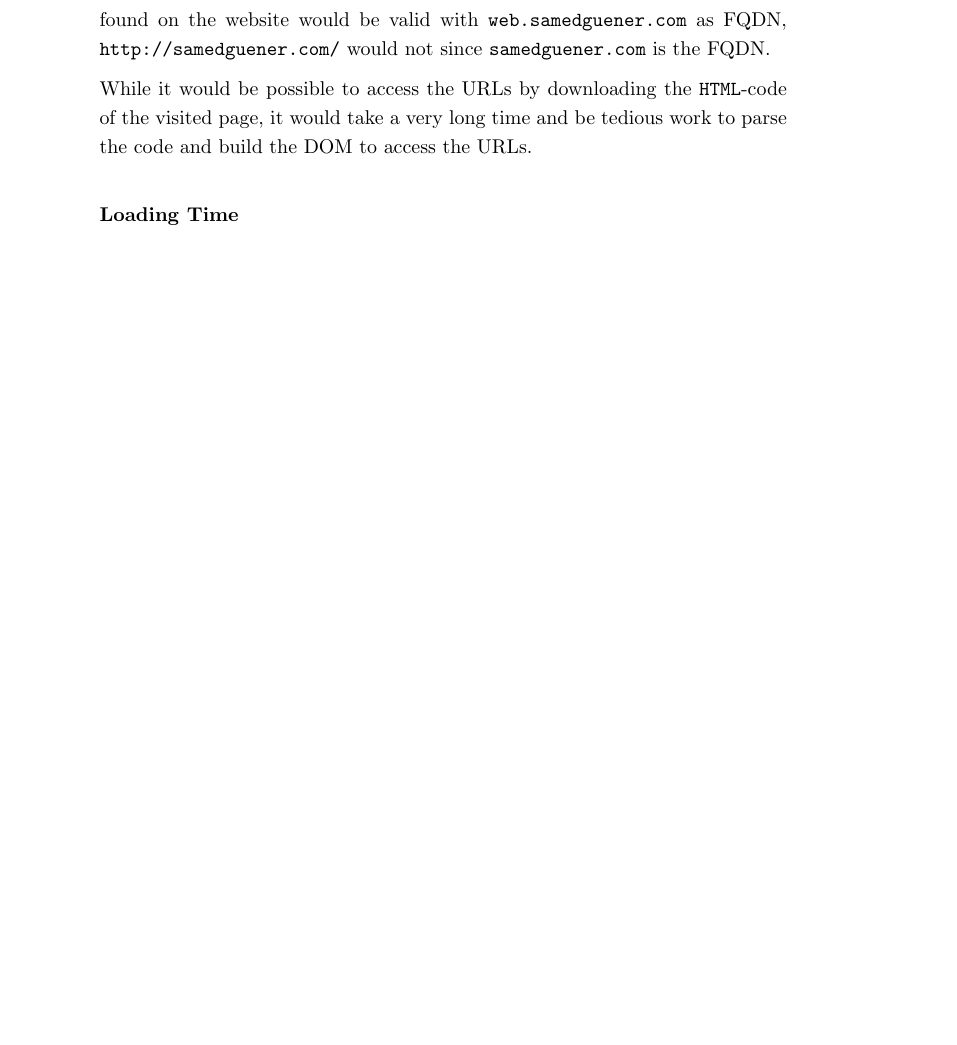
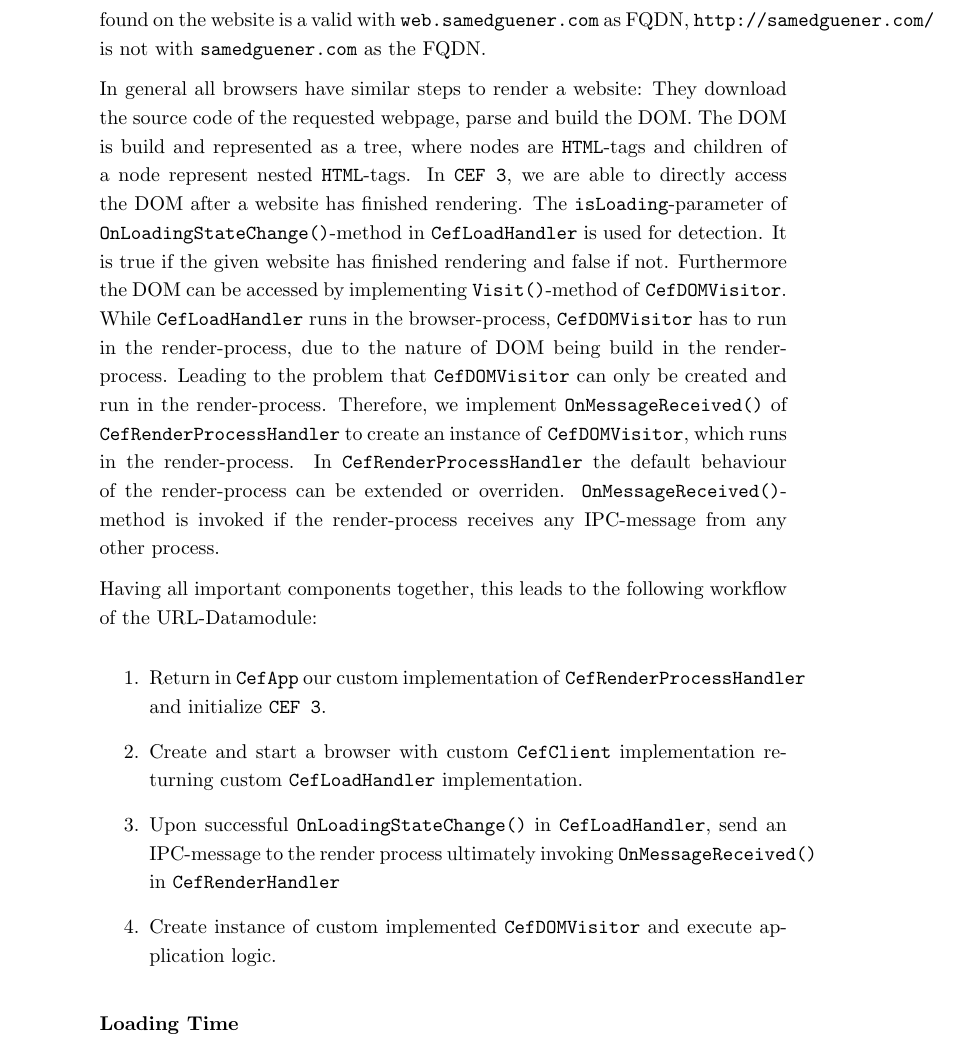
Before and after one commit to Simsso/Vision-Based-Page-Rank-Estimation, a LaTeX document (docs/article/article.tex, which reads docs/article/content/datacrawler.tex): part of page 27 of 29 before the commit and part of page 27 of 30 after it, cut so that both start at the same text, the shorter picture padded with empty space. Compiled offline with pdfLaTeX.

Commit message:
Work on URL-Datamodule

```diff
--- a/docs/article/content/datacrawler.tex
+++ b/docs/article/content/datacrawler.tex
@@ -321,9 +321,21 @@ The URL-Datamodule has to return valid URLs. This attribute is specified as foll
 \end{center}
 
 According to the specification a given URL is only valid if it is a possible navigation and has the same FQDN. Possible navigation means that only URLs found as a \texttt{href}-attribute in \texttt{<a>}-tags in the \texttt{HTML}-code of the website can be considered as valid. This follows from the fact that in \texttt{HTML} \texttt{<a>}-tag is the only tag, which allows the user to navigate to other pages from the current viewed page. While possible navigation describes where to find valid URLs, equality in FQDN describes which URLs to choose from a set of URLs.
-For example the FQDN for the URL \texttt{http://web.samedguener.com/index.html} is \texttt{web.samedguener.com}. While the URL \texttt{http://web.samedguener.com/contact.html} found on the website would be valid with \texttt{web.samedguener.com} as FQDN, \texttt{http://samedguener.com/} would not since \texttt{samedguener.com} is the FQDN.
+For example the FQDN for the URL \texttt{http://web.samedguener.com/index.html} is \texttt{web.samedguener.com}. While the URL \texttt{http://web.samedguener.com/contact.html} found on the website is a valid with \texttt{web.samedguener.com} as FQDN, \texttt{http://samedguener.com/} is not with \texttt{samedguener.com} as the FQDN.
 
-While it would be possible to access the URLs by downloading the \texttt{HTML}-code of the visited page, it would take a very long time and be tedious work to parse the code and build the DOM to access the URLs.
+In general all browsers have similar steps to render a website: They download the source code of the requested webpage, parse and build the DOM. The DOM is build and represented as a tree, where nodes are \texttt{HTML}-tags and children of a node represent nested \texttt{HTML}-tags. In \texttt{CEF 3}, we are able to directly access the DOM after a website has finished rendering. The \texttt{isLoading}-parameter of \texttt{OnLoadingStateChange()}-method in \texttt{CefLoadHandler} is used for detection. It is true if the given website has finished rendering and false if not. Furthermore the DOM can be accessed by implementing \texttt{Visit()}-method of \texttt{CefDOMVisitor}. While \texttt{CefLoadHandler} runs in the browser-process, \texttt{CefDOMVisitor} has to run in the render-process, due to the nature of DOM being build in the render-process. Leading to the problem that \texttt{CefDOMVisitor} can only be created and run in the render-process. Therefore, we implement \texttt{OnMessageReceived()} of \texttt{CefRenderProcessHandler} to create an instance of \texttt{CefDOMVisitor}, which runs in the render-process. In \texttt{CefRenderProcessHandler} the default behaviour of the render-process can be extended or overriden. \texttt{OnMessageReceived()}-method is invoked if the render-process receives any IPC-message from any other process.
+
+Having all important components together, this leads to the following workflow of the URL-Datamodule:
+
+\begin{enumerate}
+	\item Return in \texttt{CefApp} our custom implementation of \texttt{CefRenderProcessHandler} and initialize \texttt{CEF 3}.
+	\item Create and start a browser with custom \texttt{CefClient} implementation returning custom \texttt{CefLoadHandler} implementation.
+	\item Upon successful \texttt{OnLoadingStateChange()} in \texttt{CefLoadHandler}, send an IPC-message to the render process ultimately invoking \texttt{OnMessageReceived()} in \texttt{CefRenderHandler}
+	\item Create instance of custom implemented \texttt{CefDOMVisitor} and execute application logic.
+
+
+\end{enumerate}
+
 \paragraph{Loading Time}
 
 \paragraph{Client and Server Errors}
```
